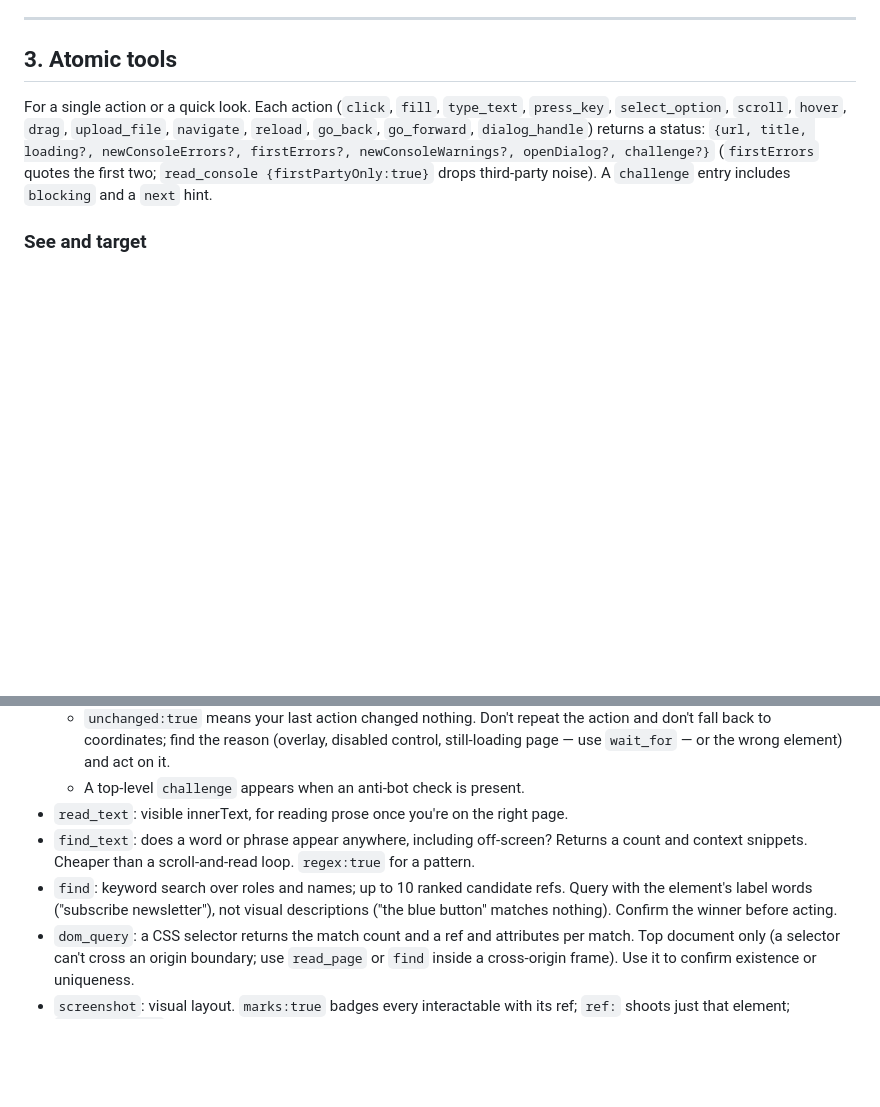
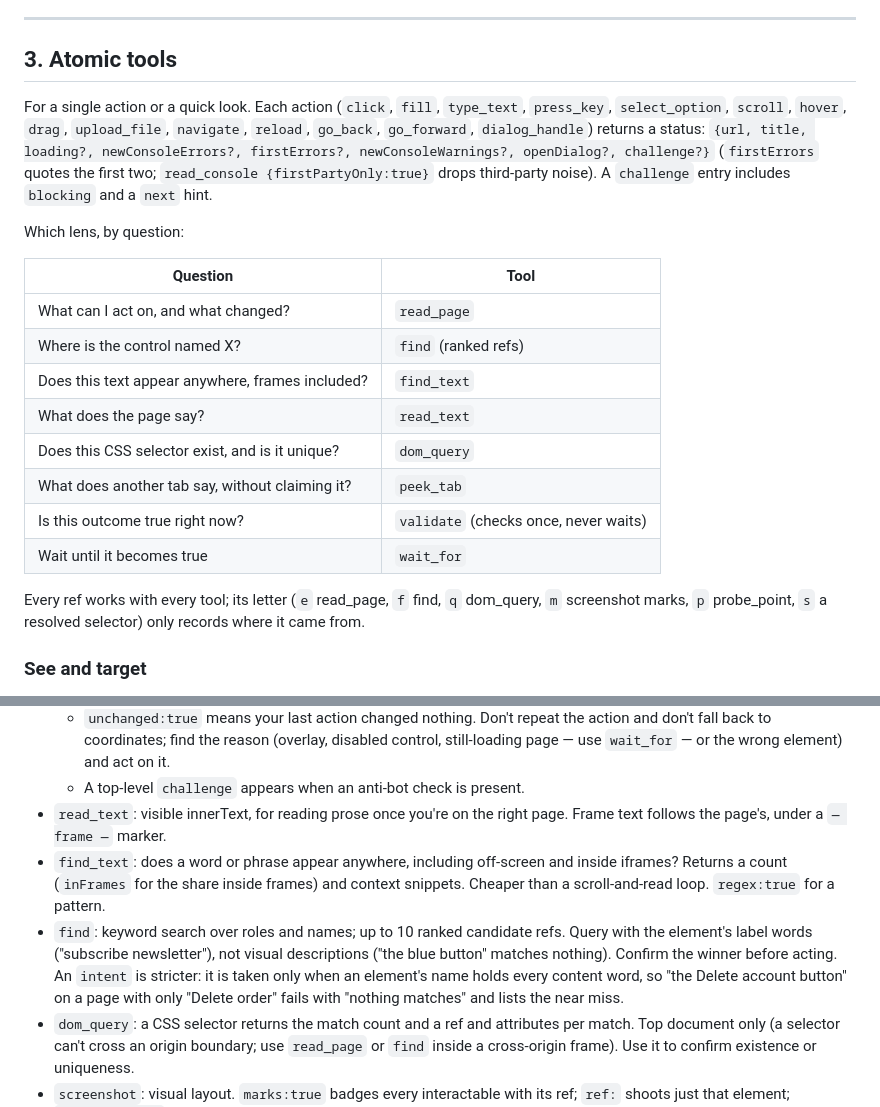
Before and after one commit to skrabe/claude-browser-bridge, a Markdown page: skill/reference.md, 2 parts joined by grey strips. Drawn GitHub-style; blank space fills up the shorter version.

Commit message:
skill: refs are interchangeable, a lens per question, timeout knobs
Ref prefixes looked like separate schemes, the read tools looked redundant, and
the 15s locator wait was undocumented. Say once that any ref works anywhere,
map each overlapping tool to the question it answers, and document per-action
timeoutMs and .count() for existence checks.

```diff
--- a/skill/reference.md
+++ b/skill/reference.md
@@ -262,8 +262,24 @@ For a single action or a quick look. Each action (`click`, `fill`, `type_text`,
 `select_option`, `scroll`, `hover`, `drag`, `upload_file`, `navigate`, `reload`, `go_back`,
 `go_forward`, `dialog_handle`) returns a status:
 `{url, title, loading?, newConsoleErrors?, firstErrors?, newConsoleWarnings?, openDialog?, challenge?}`
-(`firstErrors` quotes the first two; `read_console {firstPartyOnly:true}` drops third-party noise). A `challenge`
-entry includes `blocking` and a `next` hint.
+(`firstErrors` quotes the first two; `read_console {firstPartyOnly:true}` drops third-party
+noise). A `challenge` entry includes `blocking` and a `next` hint.
+
+Which lens, by question:
+
+| Question | Tool |
+|---|---|
+| What can I act on, and what changed? | `read_page` |
+| Where is the control named X? | `find` (ranked refs) |
+| Does this text appear anywhere, frames included? | `find_text` |
+| What does the page say? | `read_text` |
+| Does this CSS selector exist, and is it unique? | `dom_query` |
+| What does another tab say, without claiming it? | `peek_tab` |
+| Is this outcome true right now? | `validate` (checks once, never waits) |
+| Wait until it becomes true | `wait_for` |
+
+Every ref works with every tool; its letter (`e` read_page, `f` find, `q` dom_query, `m`
+screenshot marks, `p` probe_point, `s` a resolved selector) only records where it came from.
 
 ### See and target
 
@@ -294,12 +310,15 @@ entry includes `blocking` and a `next` hint.
     fall back to coordinates; find the reason (overlay, disabled control, still-loading page
     — use `wait_for` — or the wrong element) and act on it.
   - A top-level `challenge` appears when an anti-bot check is present.
-- `read_text`: visible innerText, for reading prose once you're on the right page.
-- `find_text`: does a word or phrase appear anywhere, including off-screen? Returns a count and
-  context snippets. Cheaper than a scroll-and-read loop. `regex:true` for a pattern.
+- `read_text`: visible innerText, for reading prose once you're on the right page. Frame text
+  follows the page's, under a `— frame —` marker.
+- `find_text`: does a word or phrase appear anywhere, including off-screen and inside iframes?
+  Returns a count (`inFrames` for the share inside frames) and context snippets. Cheaper than a scroll-and-read loop. `regex:true` for a pattern.
 - `find`: keyword search over roles and names; up to 10 ranked candidate refs. Query with the
   element's label words ("subscribe newsletter"), not visual descriptions ("the blue button"
-  matches nothing). Confirm the winner before acting.
+  matches nothing). Confirm the winner before acting. An `intent` is stricter: it is taken only
+  when an element's name holds every content word, so "the Delete account button" on a page
+  with only "Delete order" fails with "nothing matches" and lists the near miss.
 - `dom_query`: a CSS selector returns the match count and a ref and attributes per match. Top
   document only (a selector can't cross an origin boundary; use `read_page` or `find` inside a
   cross-origin frame). Use it to confirm existence or uniqueness.
```
Also changed, not shown: skill/SKILL.md (+11 -5 lines).
